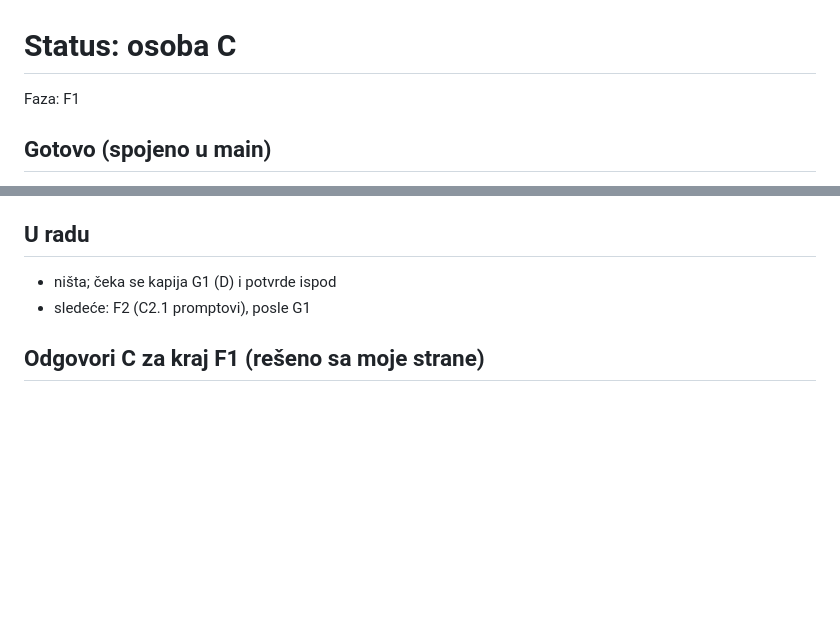
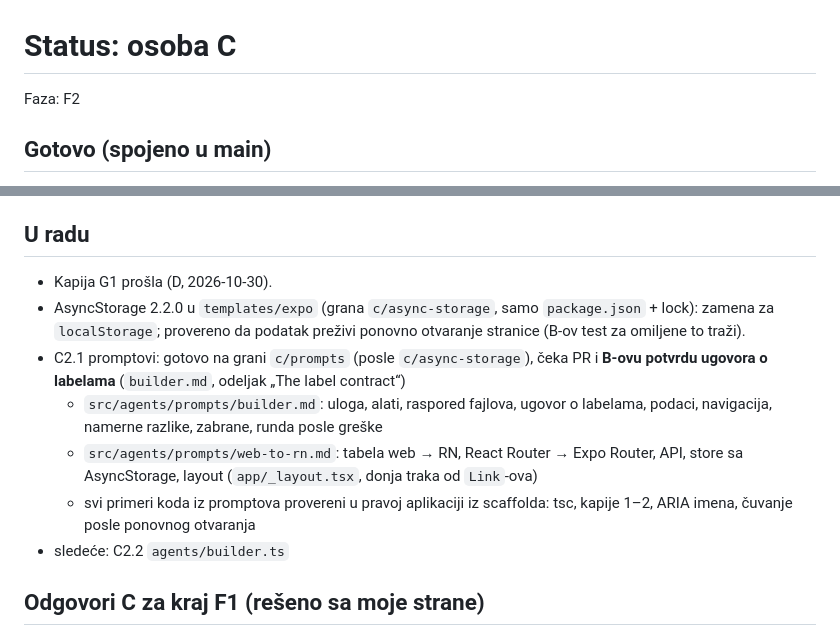
Before and after one commit to milicaantic/wemora, a Markdown page: docs/status/c.md, 2 parts joined by grey strips. Drawn GitHub-style; blank space fills up the shorter version.

Commit message:
agents: promptovi za buildera (builder.md, web-to-rn.md) (C2.1)
Co-Authored-By: Claude Opus 5.5 <noreply@anthropic.com>

```diff
--- a/docs/status/c.md
+++ b/docs/status/c.md
@@ -1,5 +1,5 @@
 # Status: osoba C
-Faza: F1
+Faza: F2
 
 ## Gotovo (spojeno u main)
 - C0.1 Expo šablon (PR #2): Expo SDK 58, Expo Router, TS, `web.output: "single"`, tačne verzije + lock
@@ -12,8 +12,13 @@ Faza: F1
 - C1.4 kapije 1–4 (PR #16): `runGates()` u `src/gatekeeper/gates/`; D-008 (predlog): TypeScript umesto Babela, `labels` proverava samo tekst iz originala
 
 ## U radu
-- ništa; čeka se kapija G1 (D) i potvrde ispod
-- sledeće: F2 (C2.1 promptovi), posle G1
+- Kapija G1 prošla (D, 2026-10-30).
+- AsyncStorage 2.2.0 u `templates/expo` (grana `c/async-storage`, samo `package.json` + lock): zamena za `localStorage`; provereno da podatak preživi ponovno otvaranje stranice (B-ov test za omiljene to traži).
+- C2.1 promptovi: gotovo na grani `c/prompts` (posle `c/async-storage`), čeka PR i **B-ovu potvrdu ugovora o labelama** (`builder.md`, odeljak „The label contract“)
+  - `src/agents/prompts/builder.md`: uloga, alati, raspored fajlova, ugovor o labelama, podaci, navigacija, namerne razlike, zabrane, runda posle greške
+  - `src/agents/prompts/web-to-rn.md`: tabela web → RN, React Router → Expo Router, API, store sa AsyncStorage, layout (`app/_layout.tsx`, donja traka od `Link`-ova)
+  - svi primeri koda iz promptova provereni u pravoj aplikaciji iz scaffolda: tsc, kapije 1–2, ARIA imena, čuvanje posle ponovnog otvaranja
+- sledeće: C2.2 `agents/builder.ts`
 
 ## Odgovori C za kraj F1 (rešeno sa moje strane)
 - **G1, zajednički test sa B:** spojeno (PR #22), `src/gatekeeper/g1.test.ts`; bug sa rutama popravljen (D-009). Čeka se da D ponovi G1.
```
Also changed, not shown: 2 other files.
